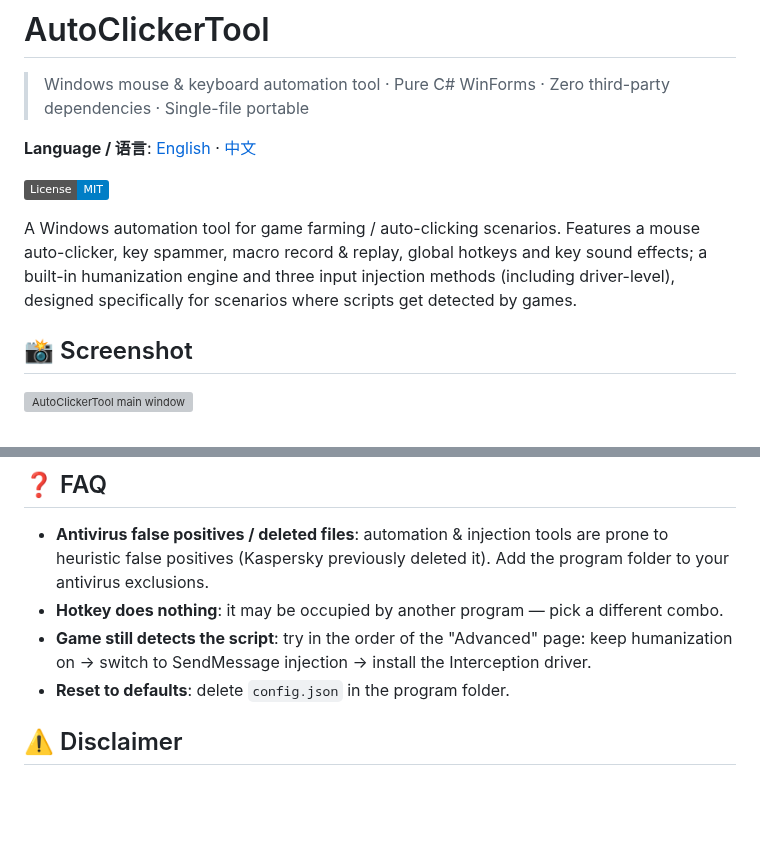
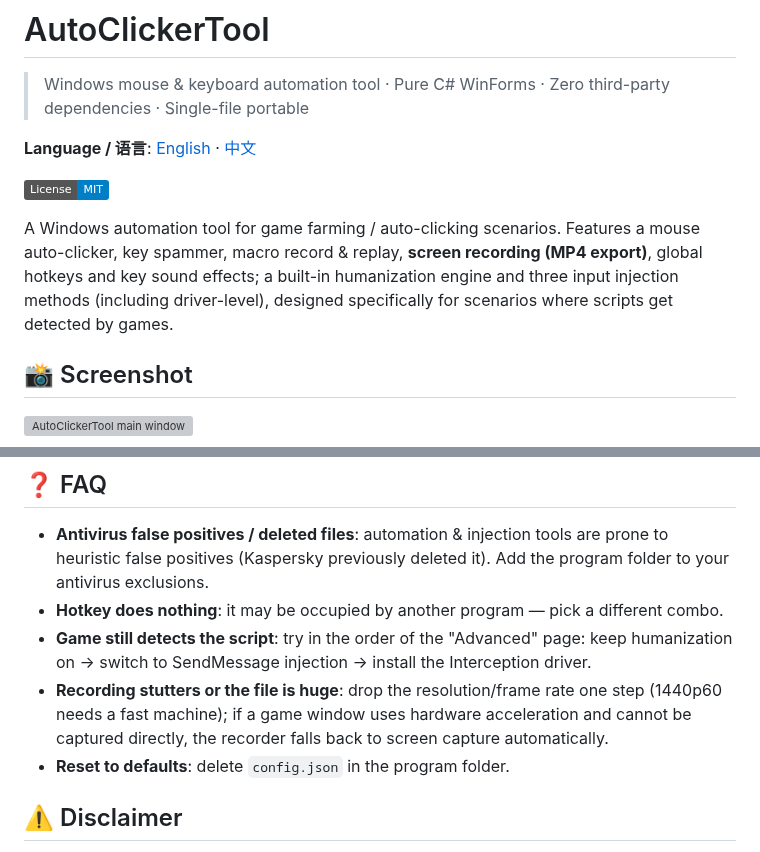
Before and after one commit to RrSuika/AutoClickerTool, a Markdown page: README.en.md, 2 parts joined by grey strips. Drawn GitHub-style; badges without logos; blank space fills up the shorter version; grey boxes are pictures that could not be loaded.

```diff
--- a/README.en.md
+++ b/README.en.md
@@ -6,7 +6,7 @@
 
 [![License: MIT](https://img.shields.io/badge/License-MIT-blue.svg)](LICENSE)
 
-A Windows automation tool for game farming / auto-clicking scenarios. Features a mouse auto-clicker, key spammer, macro record & replay, global hotkeys and key sound effects; a built-in humanization engine and three input injection methods (including driver-level), designed specifically for scenarios where scripts get detected by games.
+A Windows automation tool for game farming / auto-clicking scenarios. Features a mouse auto-clicker, key spammer, macro record & replay, **screen recording (MP4 export)**, global hotkeys and key sound effects; a built-in humanization engine and three input injection methods (including driver-level), designed specifically for scenarios where scripts get detected by games.
 
 ## 📸 Screenshot
 
@@ -115,6 +121,7 @@ On the "Sound FX" page you can bind any single key or combo to a wav/mp3 sound f
 - **Antivirus false positives / deleted files**: automation & injection tools are prone to heuristic false positives (Kaspersky previously deleted it). Add the program folder to your antivirus exclusions.
 - **Hotkey does nothing**: it may be occupied by another program — pick a different combo.
 - **Game still detects the script**: try in the order of the "Advanced" page: keep humanization on → switch to SendMessage injection → install the Interception driver.
+- **Recording stutters or the file is huge**: drop the resolution/frame rate one step (1440p60 needs a fast machine); if a game window uses hardware acceleration and cannot be captured directly, the recorder falls back to screen capture automatically.
 - **Reset to defaults**: delete `config.json` in the program folder.
 
 ## ⚠️ Disclaimer
```
Also changed, not shown: other parts of README.en.md (+9 -3 lines), README.md (+11 -4 lines), docs/screenshots/CN_Screenshot.png, 1 other file.
